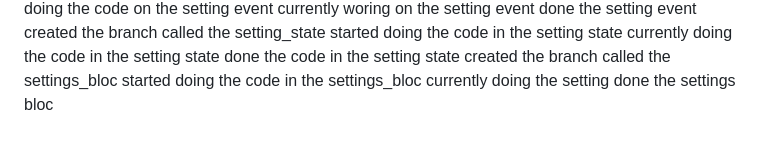
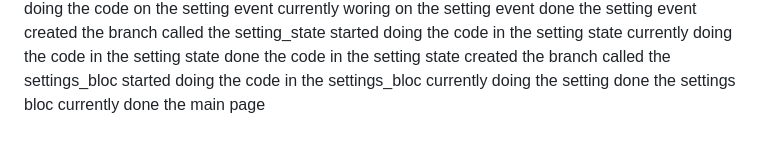
Before and after one commit to AaditAntony/work_pulse, a Markdown page: README.md, the part around the change. Drawn GitHub-style.

```diff
--- a/README.md
+++ b/README.md
@@ -99,3 +99,4 @@ created the branch called the settings_bloc
 started doing the code in the settings_bloc
 currently doing the setting
 done the settings bloc
+currently done the main page
```
